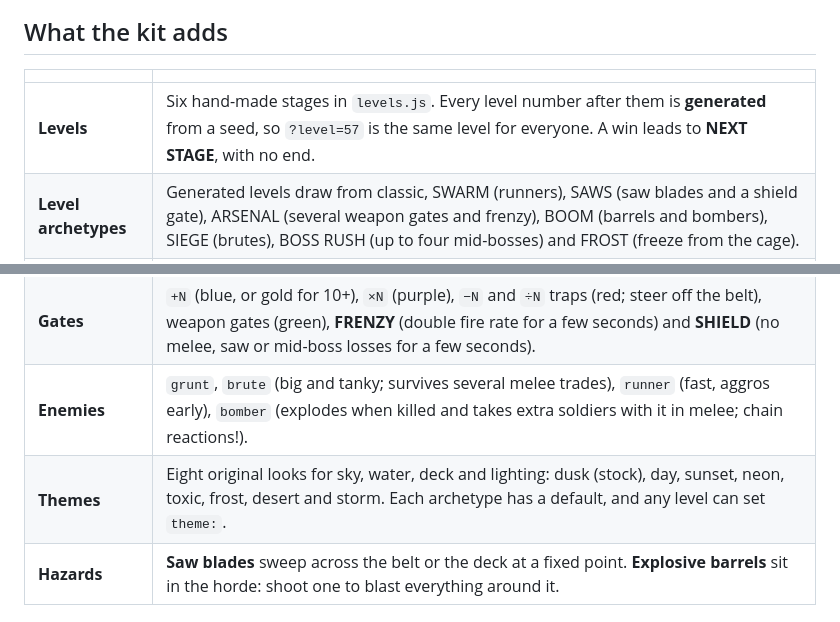
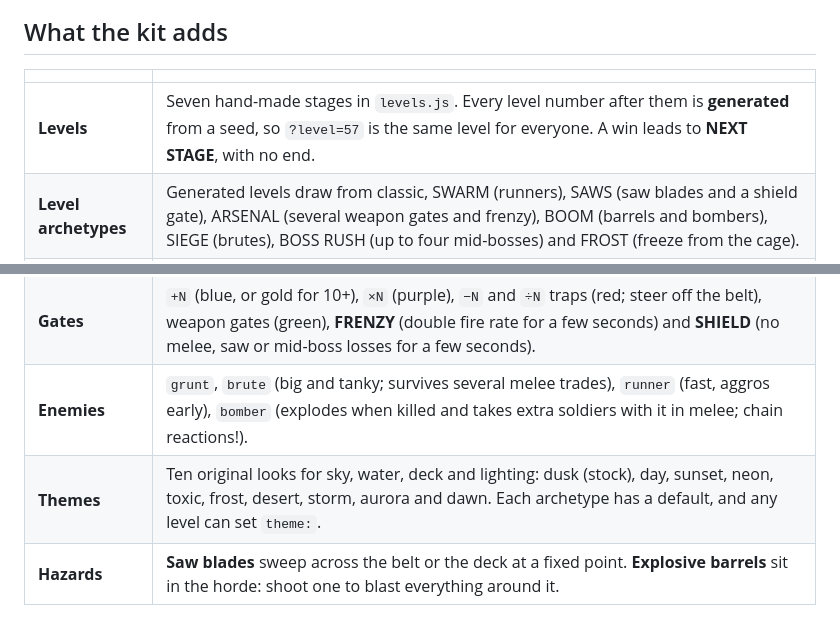
Before and after one commit to thedjpetersen/bridge-squad-levels, a Markdown page: README.md, 2 parts joined by grey strips. Rendered like a GitHub page.

```diff
--- a/README.md
+++ b/README.md
@@ -19,12 +19,12 @@ python3 -m http.server 8731     # then open http://127.0.0.1:8731/?level=1
 
 | | |
 |---|---|
-| **Levels** | Six hand-made stages in `levels.js`. Every level number after them is **generated** from a seed, so `?level=57` is the same level for everyone. A win leads to **NEXT STAGE**, with no end. |
+| **Levels** | Seven hand-made stages in `levels.js`. Every level number after them is **generated** from a seed, so `?level=57` is the same level for everyone. A win leads to **NEXT STAGE**, with no end. |
 | **Level archetypes** | Generated levels draw from classic, SWARM (runners), SAWS (saw blades and a shield gate), ARSENAL (several weapon gates and frenzy), BOOM (barrels and bombers), SIEGE (brutes), BOSS RUSH (up to four mid-bosses) and FROST (freeze from the cage). |
 | **Weapons** | `rifle`, `laser` (the original ATK+150%), `rapid`, `spread`, `rocket` (splash damage), `rail` (pierces), `flame` (short range, burns through crowds), `shock` (Tesla: chains to 3 more enemies), `freeze` (slows enemies and bosses). The cage crate gives one, and weapon gates give others. |
 | **Gates** | `+N` (blue, or gold for 10+), `×N` (purple), `−N` and `÷N` traps (red; steer off the belt), weapon gates (green), **FRENZY** (double fire rate for a few seconds) and **SHIELD** (no melee, saw or mid-boss losses for a few seconds). |
 | **Enemies** | `grunt`, `brute` (big and tanky; survives several melee trades), `runner` (fast, aggros early), `bomber` (explodes when killed and takes extra soldiers with it in melee; chain reactions!). |
-| **Themes** | Eight original looks for sky, water, deck and lighting: dusk (stock), day, sunset, neon, toxic, frost, desert and storm. Each archetype has a default, and any level can set `theme:`. |
+| **Themes** | Ten original looks for sky, water, deck and lighting: dusk (stock), day, sunset, neon, toxic, frost, desert, storm, aurora and dawn. Each archetype has a default, and any level can set `theme:`. |
 | **Hazards** | **Saw blades** sweep across the belt or the deck at a fixed point. **Explosive barrels** sit in the horde: shoot one to blast everything around it. |
 
 ## Tracking the original
```
Also changed, not shown: other parts of README.md (+16 -0 lines), docs/stage7.png (added), 3 other files.
